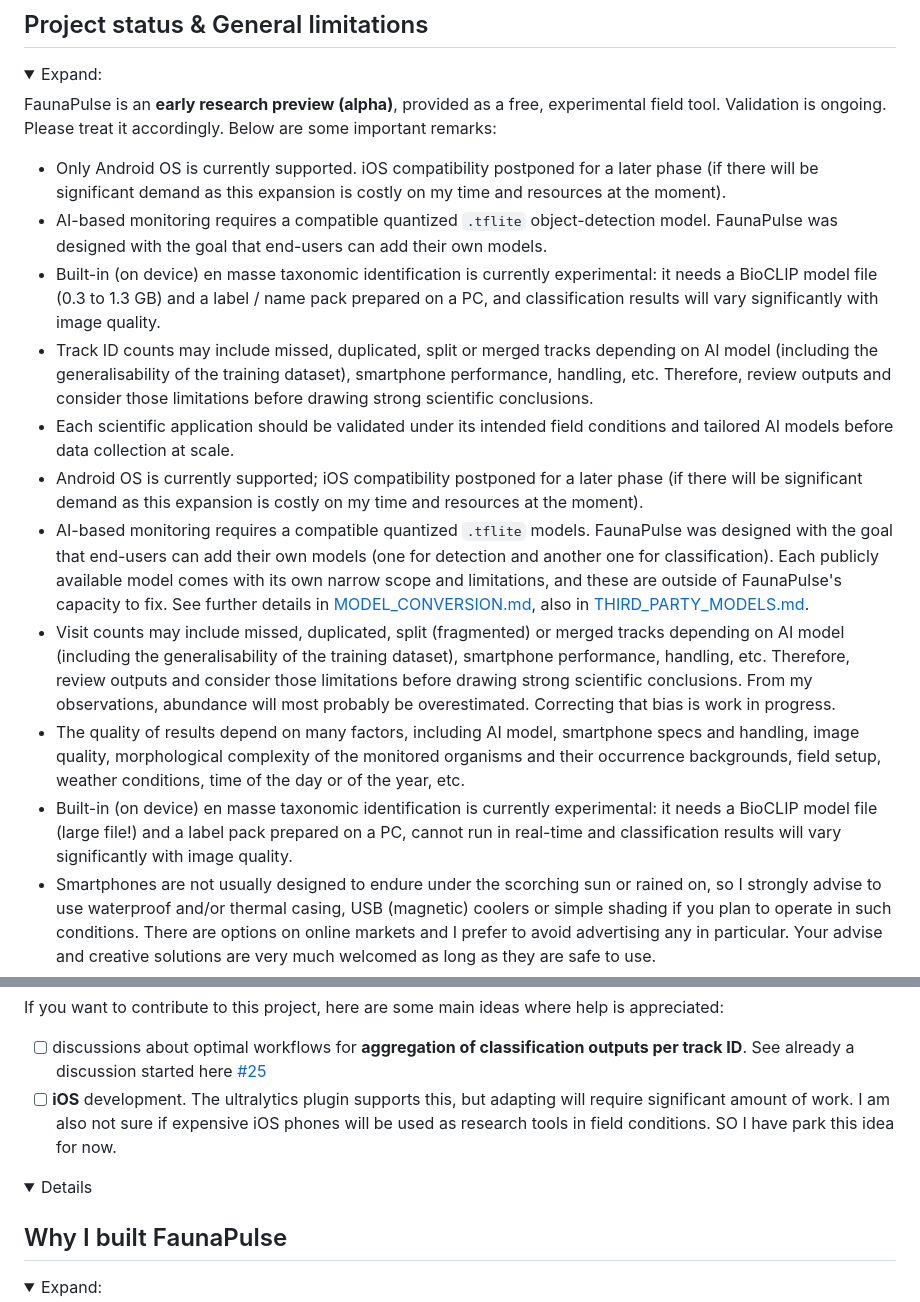
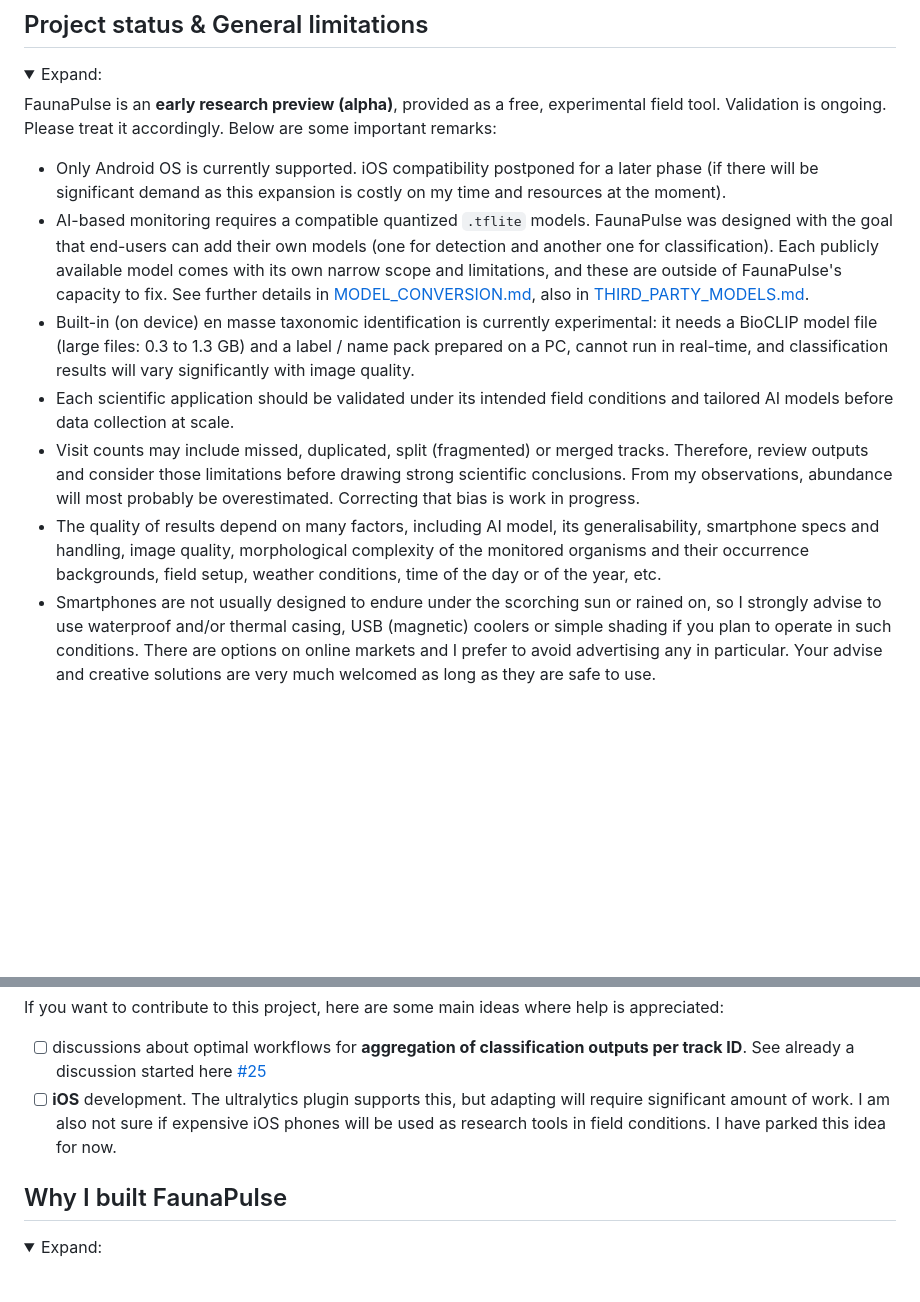
Before and after one commit to valentinitnelav/fauna-pulse, a Markdown page: README.md, 2 parts joined by grey strips. Drawn GitHub-style; folded sections open; blank space fills up the shorter version.

Commit message:
Fix some typos and editing artifacts in README.md

```diff
--- a/README.md
+++ b/README.md
@@ -125,15 +125,11 @@ Modes 1-4 can also be **scheduled** (example: 1st run 9:00-12:00, 2nd run 13:00-
 FaunaPulse is an **early research preview (alpha)**, provided as a free, experimental field tool. Validation is ongoing. Please treat it accordingly. Below are some important remarks:
 
 - Only Android OS is currently supported. iOS compatibility postponed for a later phase (if there will be significant demand as this expansion is costly on my time and resources at the moment).
-- AI-based monitoring requires a compatible quantized `.tflite` object-detection model. FaunaPulse was designed with the goal that end-users can add their own models.
-- Built-in (on device) en masse taxonomic identification is currently experimental: it needs a BioCLIP model file (0.3 to 1.3 GB) and a label / name pack prepared on a PC, and classification results will vary significantly with image quality.
-- Track ID counts may include missed, duplicated, split or merged tracks depending on AI model (including the generalisability of the training dataset), smartphone performance, handling, etc. Therefore, review outputs and consider those limitations before drawing strong scientific conclusions.
+- AI-based monitoring requires a compatible quantized `.tflite` models. FaunaPulse was designed with the goal that end-users can add their own models (one for detection and another one for classification). Each publicly available model comes with its own narrow scope and limitations, and these are outside of FaunaPulse's capacity to fix. See further details in [MODEL_CONVERSION.md](docs/MODEL_CONVERSION.md), also in [THIRD_PARTY_MODELS.md](docs/THIRD_PARTY_MODELS.md).
+- Built-in (on device) en masse taxonomic identification is currently experimental: it needs a BioCLIP model file (large files: 0.3 to 1.3 GB) and a label / name pack prepared on a PC, cannot run in real-time, and classification results will vary significantly with image quality.
 - Each scientific application should be validated under its intended field conditions and tailored AI models before data collection at scale.
-- Android OS is currently supported; iOS compatibility postponed for a later phase (if there will be significant demand as this expansion is costly on my time and resources at the moment).
-- AI-based monitoring requires a compatible quantized `.tflite` models. FaunaPulse was designed with the goal that end-users can add their own models (one for detection and another one for classification). Each publicly available model comes with its own narrow scope and limitations, and these are outside of FaunaPulse's capacity to fix. See further details in [MODEL_CONVERSION.md](docs/MODEL_CONVERSION.md), also in [THIRD_PARTY_MODELS.md](docs/THIRD_PARTY_MODELS.md).
-- Visit counts may include missed, duplicated, split (fragmented) or merged tracks depending on AI model (including the generalisability of the training dataset), smartphone performance, handling, etc. Therefore, review outputs and consider those limitations before drawing strong scientific conclusions. From my observations, abundance will most probably be overestimated. Correcting that bias is work in progress.
-- The quality of results depend on many factors, including AI model, smartphone specs and handling, image quality, morphological complexity of the monitored organisms and their occurrence backgrounds, field setup, weather conditions, time of the day or of the year, etc.
-- Built-in (on device) en masse taxonomic identification is currently experimental: it needs a BioCLIP model file (large file!) and a label pack prepared on a PC, cannot run in real-time and classification results will vary significantly with image quality.
+- Visit counts may include missed, duplicated, split (fragmented) or merged tracks. Therefore, review outputs and consider those limitations before drawing strong scientific conclusions. From my observations, abundance will most probably be overestimated. Correcting that bias is work in progress.
+- The quality of results depend on many factors, including AI model, its generalisability, smartphone specs and handling, image quality, morphological complexity of the monitored organisms and their occurrence backgrounds, field setup, weather conditions, time of the day or of the year, etc.
 - Smartphones are not usually designed to endure under the scorching sun or rained on, so I strongly advise to use waterproof and/or thermal casing, USB (magnetic) coolers or simple shading if you plan to operate in such conditions. There are options on online markets and I prefer to avoid advertising any in particular. Your advise and creative solutions are very much welcomed as long as they are safe to use.
 - **Device temperature** can vary substantially between phone models and with ambient temperature. Prolonged continuous on-device inference can cause some devices to become warm, trigger thermal throttling, or drain the battery more quickly (especially over 40°C). Some FaunaPulse operation modes include thermal-management measures, but thermal behavior depends on the phone hardware, operating system, operation conditions and handling and cannot be guaranteed for every smartphone. Some phone models can also overheat faster while charging. **If your device becomes excessively hot (e.g. over 40-45°C) or displays a thermal warning (even when using cooling options / thermal casing), stop it's usage and allow the device to cool before continuing, or use another phone model with safer thermal throttling features.**
 
@@ -256,11 +252,11 @@ branch names and the dependency-update workflow.
 If you want to contribute to this project, here are some main ideas where help is appreciated:
 
 - [ ] discussions about optimal workflows for **aggregation of classification outputs per track ID**. See already a discussion started here [#25]
-- [ ] **iOS** development. The ultralytics plugin supports this, but adapting will require significant amount of work. I am also not sure if expensive iOS phones will be used as research tools in field conditions. SO I have park this idea for now.
+- [ ] **iOS** development. The ultralytics plugin supports this, but adapting will require significant amount of work. I am also not sure if expensive iOS phones will be used as research tools in field conditions. I have parked this idea for now.
 
 [#25]: https://github.com/valentinitnelav/fauna-pulse/issues/25
 
-<details>
+</details>
 
 ## Why I built FaunaPulse
 
```
